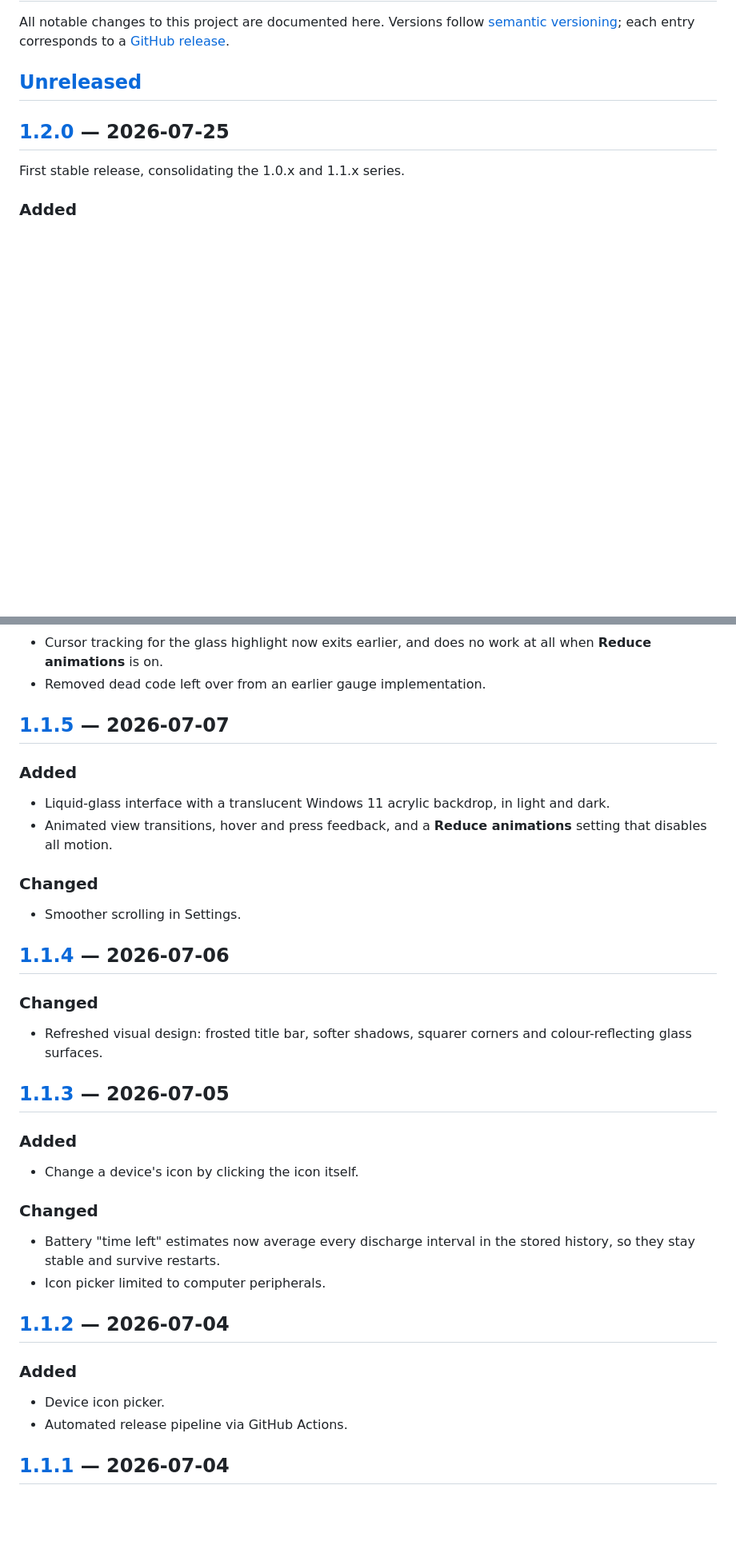
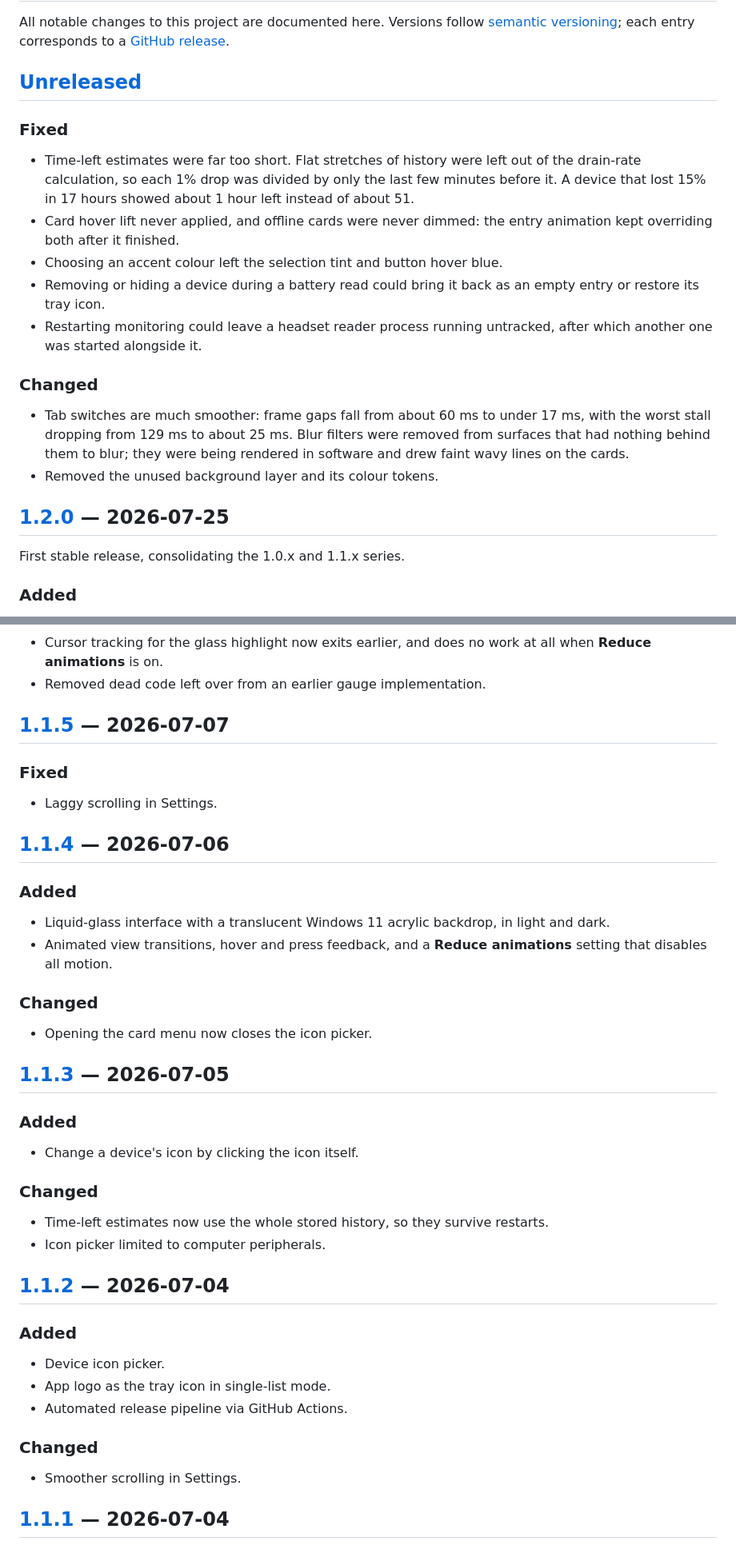
Before and after one commit to DORON177/battery-hub, a Markdown page: CHANGELOG.md, 2 parts joined by grey strips. Shown at 80% size. Rendered like a GitHub page; blank space fills up the shorter version.

```diff
--- a/CHANGELOG.md
+++ b/CHANGELOG.md
@@ -5,6 +5,25 @@ All notable changes to this project are documented here. Versions follow
 [GitHub release](https://github.com/DORON177/battery-hub/releases).
 
 ## [Unreleased]
+
+### Fixed
+- Time-left estimates were far too short. Flat stretches of history were left out of the
+  drain-rate calculation, so each 1% drop was divided by only the last few minutes before
+  it. A device that lost 15% in 17 hours showed about 1 hour left instead of about 51.
+- Card hover lift never applied, and offline cards were never dimmed: the entry animation
+  kept overriding both after it finished.
+- Choosing an accent colour left the selection tint and button hover blue.
+- Removing or hiding a device during a battery read could bring it back as an empty entry
+  or restore its tray icon.
+- Restarting monitoring could leave a headset reader process running untracked, after
+  which another one was started alongside it.
+
+### Changed
+- Tab switches are much smoother: frame gaps fall from about 60 ms to under 17 ms, with
+  the worst stall dropping from 129 ms to about 25 ms. Blur filters were removed from
+  surfaces that had nothing behind them to blur; they were being rendered in software and
+  drew faint wavy lines on the cards.
+- Removed the unused background layer and its colour tokens.
 
 ## [1.2.0] — 2026-07-25
 
@@ -35,19 +53,18 @@ First stable release, consolidating the 1.0.x and 1.1.x series.
 
 ## [1.1.5] — 2026-07-07
 
+### Fixed
+- Laggy scrolling in Settings.
+
+## [1.1.4] — 2026-07-06
+
 ### Added
 - Liquid-glass interface with a translucent Windows 11 acrylic backdrop, in light and dark.
 - Animated view transitions, hover and press feedback, and a **Reduce animations** setting
   that disables all motion.
 
 ### Changed
-- Smoother scrolling in Settings.
-
-## [1.1.4] — 2026-07-06
-
-### Changed
-- Refreshed visual design: frosted title bar, softer shadows, squarer corners and
-  colour-reflecting glass surfaces.
+- Opening the card menu now closes the icon picker.
 
 ## [1.1.3] — 2026-07-05
 
@@ -55,15 +72,18 @@ First stable release, consolidating the 1.0.x and 1.1.x series.
 - Change a device's icon by clicking the icon itself.
 
 ### Changed
-- Battery "time left" estimates now average every discharge interval in the stored
-  history, so they stay stable and survive restarts.
+- Time-left estimates now use the whole stored history, so they survive restarts.
 - Icon picker limited to computer peripherals.
 
 ## [1.1.2] — 2026-07-04
 
 ### Added
 - Device icon picker.
+- App logo as the tray icon in single-list mode.
 - Automated release pipeline via GitHub Actions.
+
+### Changed
+- Smoother scrolling in Settings.
 
 ## [1.1.1] — 2026-07-04
 
```
Also changed, not shown: other parts of CHANGELOG.md (+1 -2 lines), README.md (+7 -1 lines), docs/screenshot.png, 12 other files.
